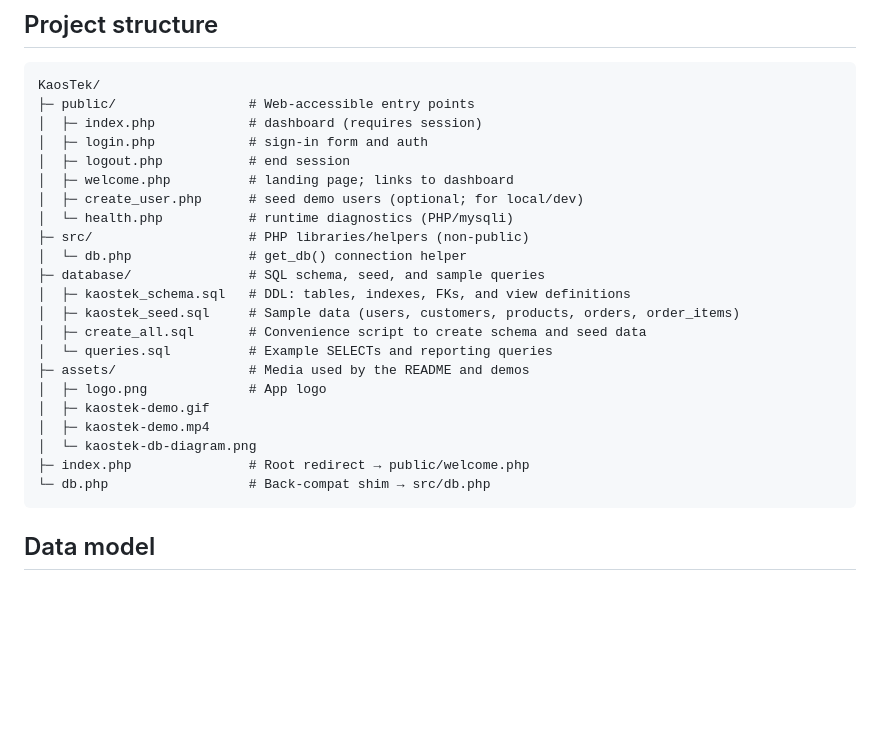
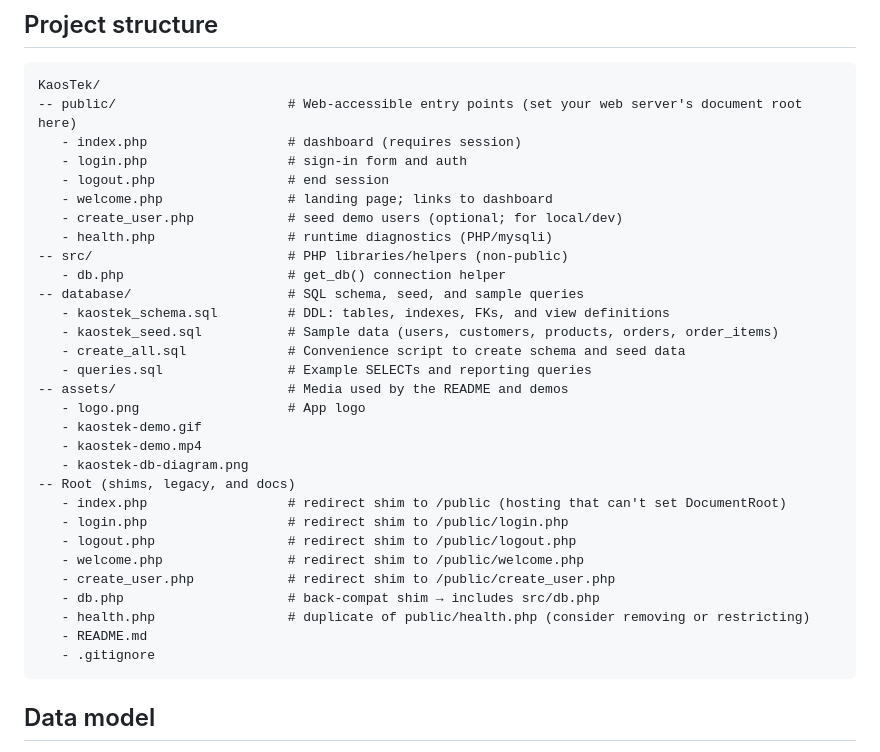
Before and after one commit to Larisa-E/KaosTek, a Markdown page: README.md, the part around the change. Rendered like a GitHub page; blank space fills up the shorter version.

Commit message:
Docs: rewrite Project structure using dashed style and add Root shims section

````diff
--- a/README.md
+++ b/README.md
@@ -26,27 +26,35 @@ KaosTek is a lightweight PHP + MySQL project that demonstrates a simple customer
 
 ```
 KaosTek/
-├─ public/                 # Web-accessible entry points
-│  ├─ index.php            # dashboard (requires session)
-│  ├─ login.php            # sign-in form and auth
-│  ├─ logout.php           # end session
-│  ├─ welcome.php          # landing page; links to dashboard
-│  ├─ create_user.php      # seed demo users (optional; for local/dev)
-│  └─ health.php           # runtime diagnostics (PHP/mysqli)
-├─ src/                    # PHP libraries/helpers (non-public)
-│  └─ db.php               # get_db() connection helper
-├─ database/               # SQL schema, seed, and sample queries
-│  ├─ kaostek_schema.sql   # DDL: tables, indexes, FKs, and view definitions
-│  ├─ kaostek_seed.sql     # Sample data (users, customers, products, orders, order_items)
-│  ├─ create_all.sql       # Convenience script to create schema and seed data
-│  └─ queries.sql          # Example SELECTs and reporting queries
-├─ assets/                 # Media used by the README and demos
-│  ├─ logo.png             # App logo
-│  ├─ kaostek-demo.gif
-│  ├─ kaostek-demo.mp4
-│  └─ kaostek-db-diagram.png
-├─ index.php               # Root redirect → public/welcome.php
-└─ db.php                  # Back-compat shim → src/db.php
+-- public/                      # Web-accessible entry points (set your web server's document root here)
+   - index.php                  # dashboard (requires session)
+   - login.php                  # sign-in form and auth
+   - logout.php                 # end session
+   - welcome.php                # landing page; links to dashboard
+   - create_user.php            # seed demo users (optional; for local/dev)
+   - health.php                 # runtime diagnostics (PHP/mysqli)
+-- src/                         # PHP libraries/helpers (non-public)
+   - db.php                     # get_db() connection helper
+-- database/                    # SQL schema, seed, and sample queries
+   - kaostek_schema.sql         # DDL: tables, indexes, FKs, and view definitions
+   - kaostek_seed.sql           # Sample data (users, customers, products, orders, order_items)
+   - create_all.sql             # Convenience script to create schema and seed data
+   - queries.sql                # Example SELECTs and reporting queries
+-- assets/                      # Media used by the README and demos
+   - logo.png                   # App logo
+   - kaostek-demo.gif
+   - kaostek-demo.mp4
+   - kaostek-db-diagram.png
+-- Root (shims, legacy, and docs)
+   - index.php                  # redirect shim to /public (hosting that can't set DocumentRoot)
+   - login.php                  # redirect shim to /public/login.php
+   - logout.php                 # redirect shim to /public/logout.php
+   - welcome.php                # redirect shim to /public/welcome.php
+   - create_user.php            # redirect shim to /public/create_user.php
+   - db.php                     # back-compat shim → includes src/db.php
+   - health.php                 # duplicate of public/health.php (consider removing or restricting)
+   - README.md
+   - .gitignore
 ```
 
 ## Data model
````
